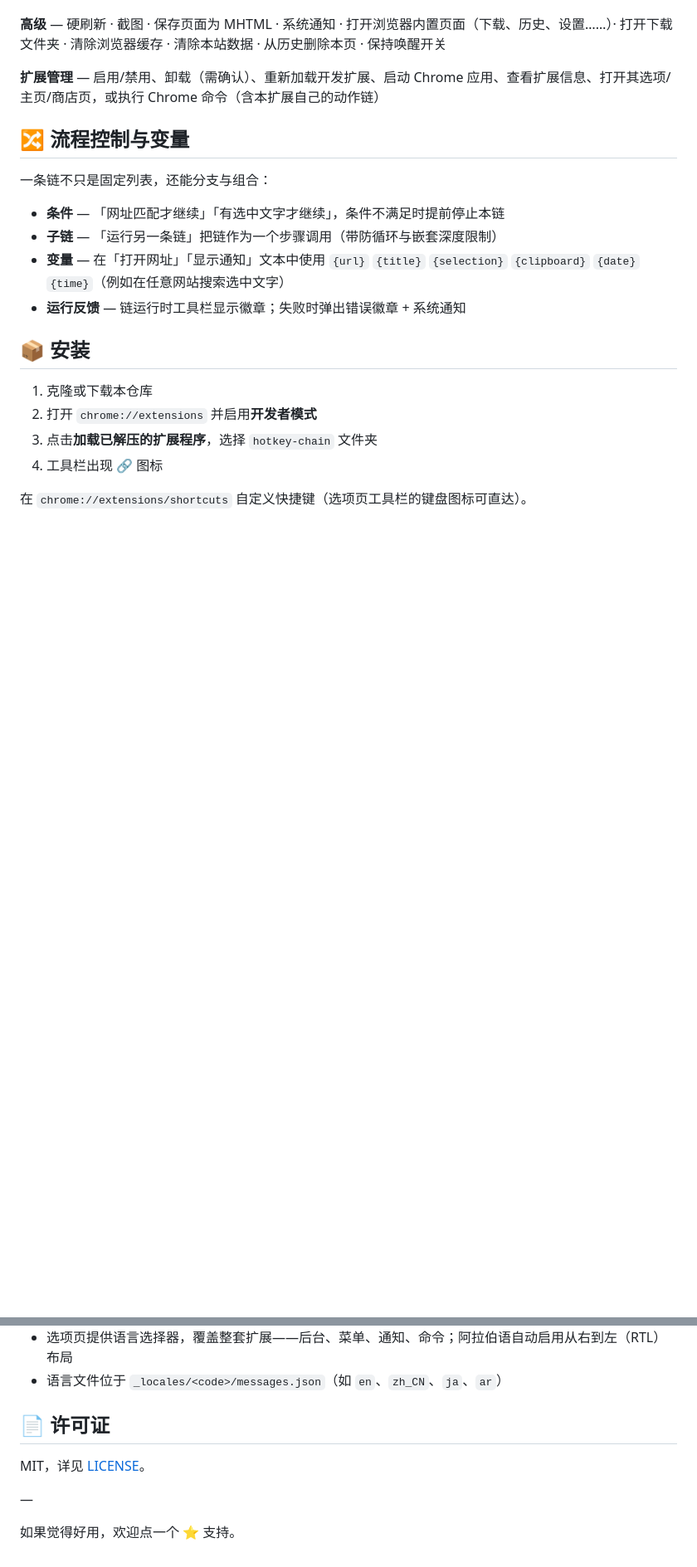
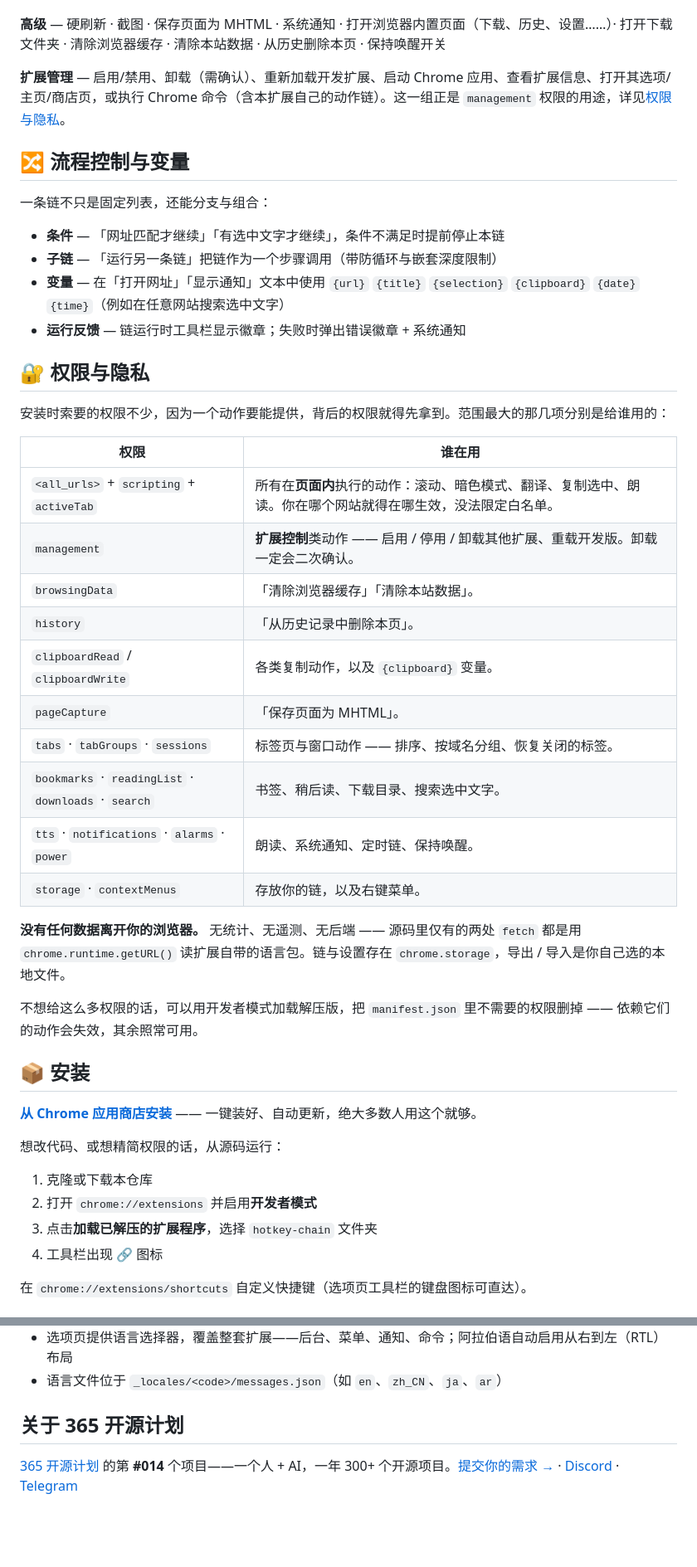
Before and after one commit to rockbenben/hotkey-chain, a Markdown page: README.zh.md, 2 parts joined by grey strips. Shown at 83% size. GitHub-like rendering; blank space fills up the shorter version.

```diff
--- a/README_zh-CN.md
+++ b/README.zh.md
@@ -55,7 +62,7 @@
 
 **高级** — 硬刷新 · 截图 · 保存页面为 MHTML · 系统通知 · 打开浏览器内置页面（下载、历史、设置……）· 打开下载文件夹 · 清除浏览器缓存 · 清除本站数据 · 从历史删除本页 · 保持唤醒开关
 
-**扩展管理** — 启用/禁用、卸载（需确认）、重新加载开发扩展、启动 Chrome 应用、查看扩展信息、打开其选项/主页/商店页，或执行 Chrome 命令（含本扩展自己的动作链）
+**扩展管理** — 启用/禁用、卸载（需确认）、重新加载开发扩展、启动 Chrome 应用、查看扩展信息、打开其选项/主页/商店页，或执行 Chrome 命令（含本扩展自己的动作链）。这一组正是 `management` 权限的用途，详见[权限与隐私](#-权限与隐私)。
 
 ## 🔀 流程控制与变量
 
@@ -66,7 +73,32 @@
 - **变量** — 在「打开网址」「显示通知」文本中使用 `{url}` `{title}` `{selection}` `{clipboard}` `{date}` `{time}`（例如在任意网站搜索选中文字）
 - **运行反馈** — 链运行时工具栏显示徽章；失败时弹出错误徽章 + 系统通知
 
+## 🔐 权限与隐私
+
+安装时索要的权限不少，因为一个动作要能提供，背后的权限就得先拿到。范围最大的那几项分别是给谁用的：
+
+| 权限 | 谁在用 |
+| --- | --- |
+| `<all_urls>` + `scripting` + `activeTab` | 所有在**页面内**执行的动作：滚动、暗色模式、翻译、复制选中、朗读。你在哪个网站就得在哪生效，没法限定白名单。 |
+| `management` | **扩展控制**类动作 —— 启用 / 停用 / 卸载其他扩展、重载开发版。卸载一定会二次确认。 |
+| `browsingData` | 「清除浏览器缓存」「清除本站数据」。 |
+| `history` | 「从历史记录中删除本页」。 |
+| `clipboardRead` / `clipboardWrite` | 各类复制动作，以及 `{clipboard}` 变量。 |
+| `pageCapture` | 「保存页面为 MHTML」。 |
+| `tabs` · `tabGroups` · `sessions` | 标签页与窗口动作 —— 排序、按域名分组、恢复关闭的标签。 |
+| `bookmarks` · `readingList` · `downloads` · `search` | 书签、稍后读、下载目录、搜索选中文字。 |
+| `tts` · `notifications` · `alarms` · `power` | 朗读、系统通知、定时链、保持唤醒。 |
+| `storage` · `contextMenus` | 存放你的链，以及右键菜单。 |
+
+**没有任何数据离开你的浏览器。** 无统计、无遥测、无后端 —— 源码里仅有的两处 `fetch` 都是用 `chrome.runtime.getURL()` 读扩展自带的语言包。链与设置存在 `chrome.storage`，导出 / 导入是你自己选的本地文件。
+
+不想给这么多权限的话，可以用开发者模式加载解压版，把 `manifest.json` 里不需要的权限删掉 —— 依赖它们的动作会失效，其余照常可用。
+
 ## 📦 安装
+
+**[从 Chrome 应用商店安装](https://chromewebstore.google.com/detail/hotkey-chain/kcinhmiihahdgckoonemglanjpggdldb)** —— 一键装好、自动更新，绝大多数人用这个就够。
+
+想改代码、或想精简权限的话，从源码运行：
 
 1. 克隆或下载本仓库
 2. 打开 `chrome://extensions` 并启用**开发者模式**
@@ -111,10 +143,6 @@ npm run package    # 或：node scripts/package.mjs
 - 选项页提供语言选择器，覆盖整套扩展——后台、菜单、通知、命令；阿拉伯语自动启用从右到左（RTL）布局
 - 语言文件位于 `_locales/<code>/messages.json`（如 `en`、`zh_CN`、`ja`、`ar`）
 
-## 📄 许可证
+## 关于 365 开源计划
 
-MIT，详见 [LICENSE](./LICENSE)。
-
-—
-
-如果觉得好用，欢迎点一个 ⭐ 支持。
+[365 开源计划](https://github.com/rockbenben/365opensource) 的第 **#014** 个项目——一个人 + AI，一年 300+ 个开源项目。[提交你的需求 →](https://365.aishort.top/) · [Discord](https://discord.gg/PZTQfJ4GjX) · [Telegram](https://t.me/aishort_top)
```
Also changed, not shown: other parts of README.zh.md (+10 -3 lines), README.md (+38 -10 lines).
